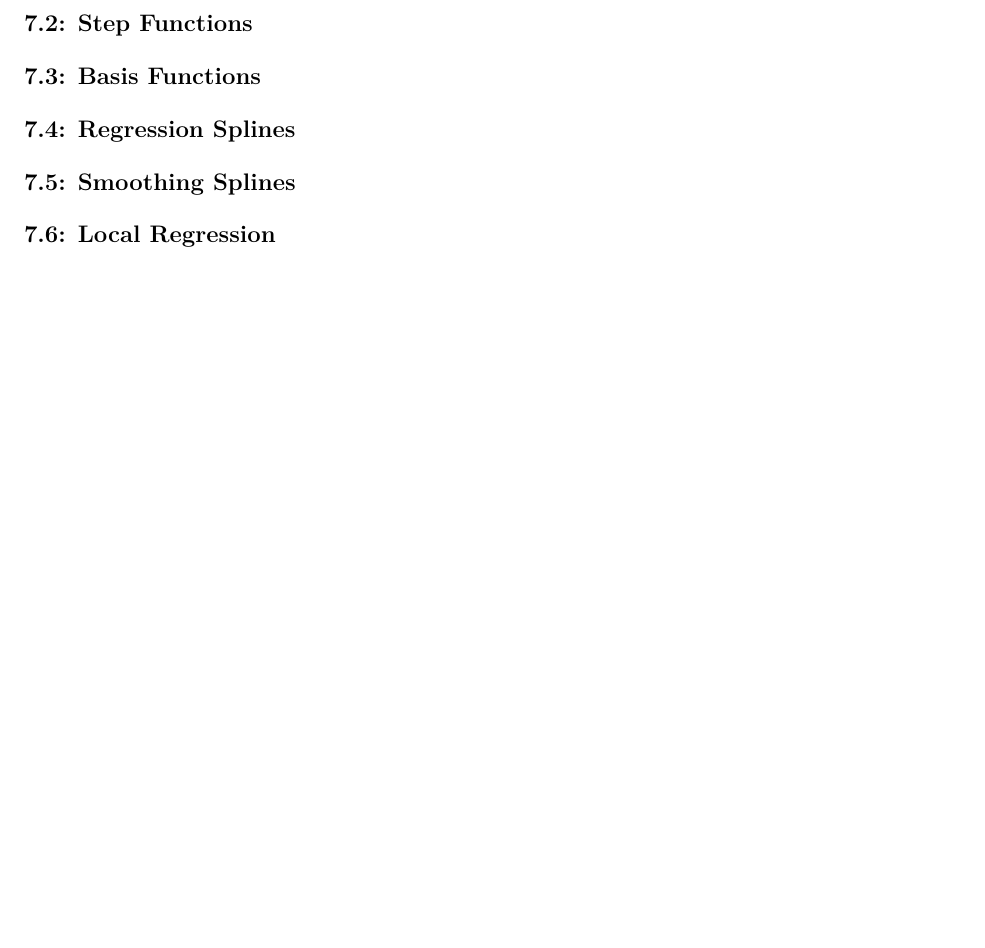
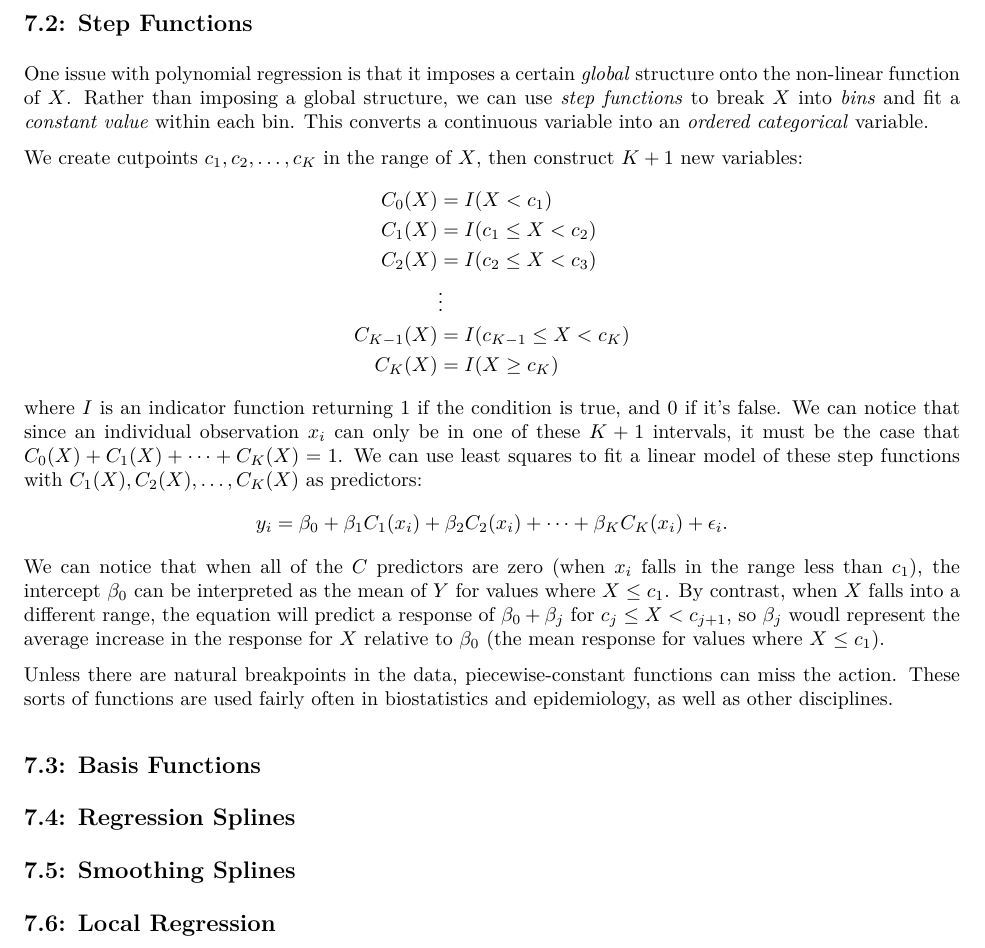
Before and after one commit to jonmgeiger/islr-notes, an R Markdown document (ch07/ch7_notes.Rmd): part of page 2 of 2, cut so that both start at the same text, the shorter picture padded with empty space. The pictures show the output file ch07/ch7_notes.pdf that the author committed with the source.

Commit message:
added chapter 7.2 notes

```diff
--- a/ch07/ch7_notes.Rmd
+++ b/ch07/ch7_notes.Rmd
@@ -35,7 +35,24 @@ What is the variance of this fit? Least squares gives us the variance for each c
 
 ## 7.2: Step Functions
 
+One issue with polynomial regression is that it imposes a certain *global* structure onto the non-linear function of $X$. Rather than imposing a global structure, we can use *step functions* to break $X$ into *bins* and fit a *constant value* within each bin. This converts a continuous variable into an *ordered categorical* variable.
 
+We create cutpoints $c_1, c_2, \ldots, c_K$ in the range of $X$, then construct $K+1$ new variables:
+$$
+\begin{aligned}
+C_0(X) &= I(X < c_1) \\
+C_1(X) &= I(c_1 \le X < c_2) \\
+C_2(X) &= I(c_2 \le X < c_3) \\
+&\vdots \\
+C_{K-1}(X) &= I(c_{K-1} \le X < c_K) \\
+C_K(X) &= I(X \ge c_K)
+\end{aligned}
+$$
+where $I$ is an indicator function returning 1 if the condition is true, and 0 if it's false. We can notice that since an individual observation $x_i$ can only be in one of these $K+1$ intervals, it must be the case that $C_0(X) + C_1(X) + \cdots + C_K(X) = 1$. We can use least squares to fit a linear model of these step functions with $C_1(X), C_2(X), \ldots, C_K(X)$ as predictors:
+$$y_i = \beta_0 + \beta_1 C_1(x_i) + \beta_2 C_2(x_i) + \cdots + \beta_K C_K(x_i) + \epsilon_i.$$
+We can notice that when all of the $C$ predictors are zero (when $x_i$ falls in the range less than $c_1$), the intercept $\beta_0$ can be interpreted as the mean of $Y$ for values where $X \le c_1$. By contrast, when $X$ falls into a different range, the equation will predict a response of $\beta_0 + \beta_j$ for $c_j \le X < c_{j+1}$, so $\beta_j$ woudl represent the average increase in the response for $X$ relative to $\beta_0$ (the mean response for values where $X \le c_1$).
+
+Unless there are natural breakpoints in the data, piecewise-constant functions can miss the action. These sorts of functions are used fairly often in biostatistics and epidemiology, as well as other disciplines.
 
 ## 7.3: Basis Functions
 
```
Also changed, not shown: ch07/ch7_notes.pdf.
